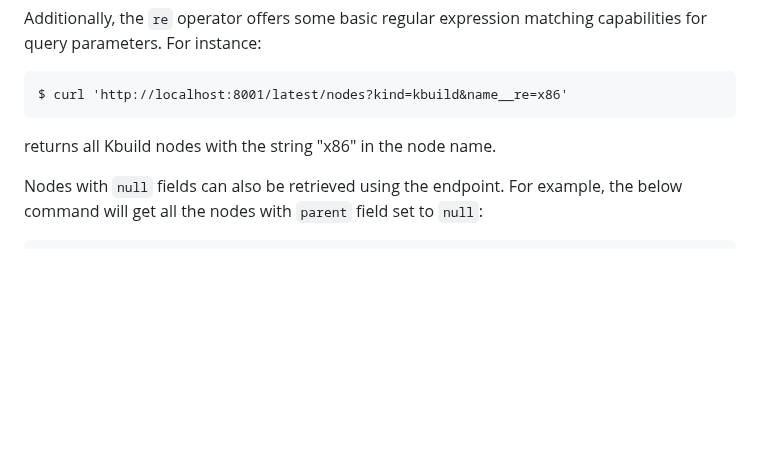
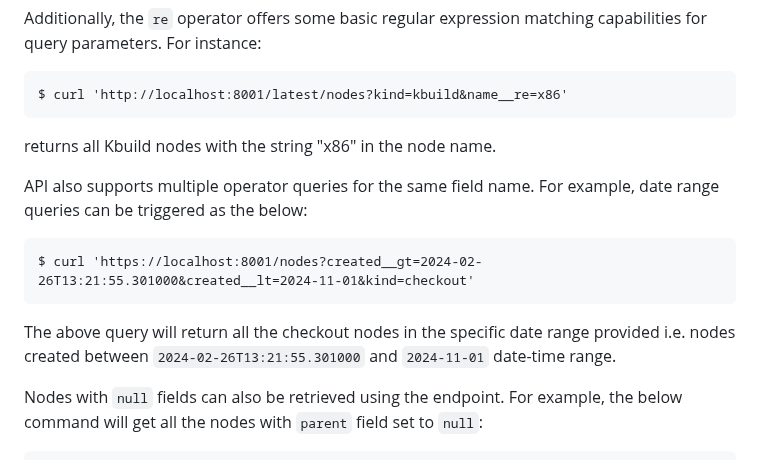
Before and after one commit to kernelci/kernelci-api, a Markdown page: doc/api-details.md, the part around the change. GitHub-like rendering; blank space fills up the shorter version.

Commit message:
doc/api-details: document date range queries
Describe API support for querying the same field
with multiple operators e.g. date range queries.

Signed-off-by: Jeny Sadadia <jeny.sadadia@collabora.com>

````diff
--- a/doc/api-details.md
+++ b/doc/api-details.md
@@ -371,6 +371,16 @@ $ curl 'http://localhost:8001/latest/nodes?kind=kbuild&name__re=x86'
 
 returns all Kbuild nodes with the string "x86" in the node name.
 
+API also supports multiple operator queries for the same field name.
+For example, date range queries can be triggered as the below:
+
+```
+$ curl 'https://localhost:8001/nodes?created__gt=2024-02-26T13:21:55.301000&created__lt=2024-11-01&kind=checkout'
+```
+The above query will return all the checkout nodes in the specific
+date range provided i.e. nodes created between `2024-02-26T13:21:55.301000` and `2024-11-01` date-time range.
+
+
 Nodes with `null` fields can also be retrieved using the endpoint.
 For example, the below command will get all the nodes with `parent` field set to `null`:
 
````
